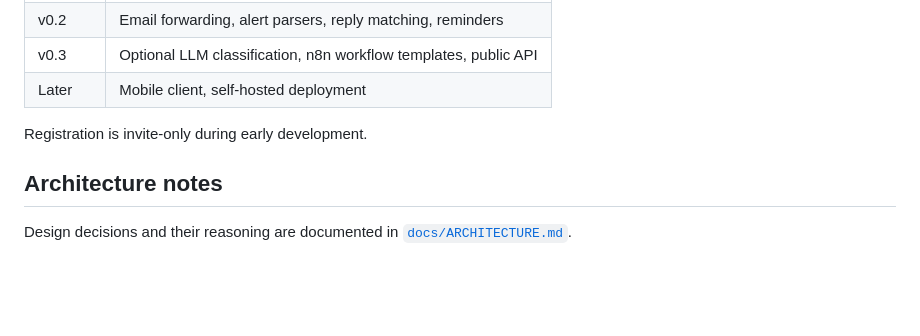
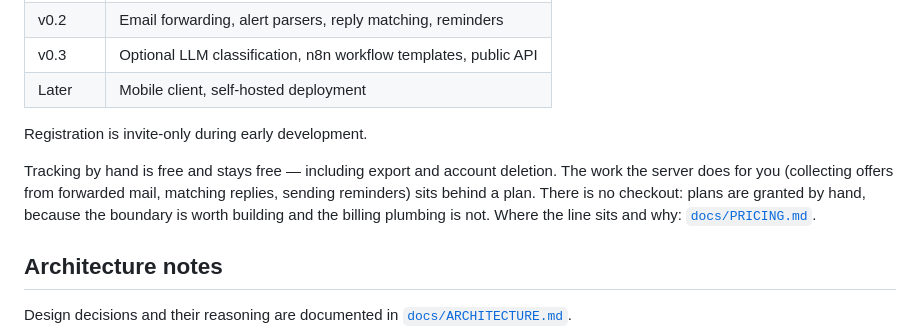
Before and after one commit to Sylw3rr/offerly, a Markdown page: README.md, the part around the change. Drawn GitHub-style; blank space fills up the shorter version.

```diff
--- a/README.md
+++ b/README.md
@@ -113,6 +113,12 @@ Full setup, including database migrations and the forwarding address, is in
 
 Registration is invite-only during early development.
 
+Tracking by hand is free and stays free — including export and account deletion.
+The work the server does for you (collecting offers from forwarded mail, matching
+replies, sending reminders) sits behind a plan. There is no checkout: plans are
+granted by hand, because the boundary is worth building and the billing plumbing
+is not. Where the line sits and why: [`docs/PRICING.md`](docs/PRICING.md).
+
 ## Architecture notes
 
 Design decisions and their reasoning are documented in
```
Also changed, not shown: docs/PRICING.md (added, +203 -0 lines).
